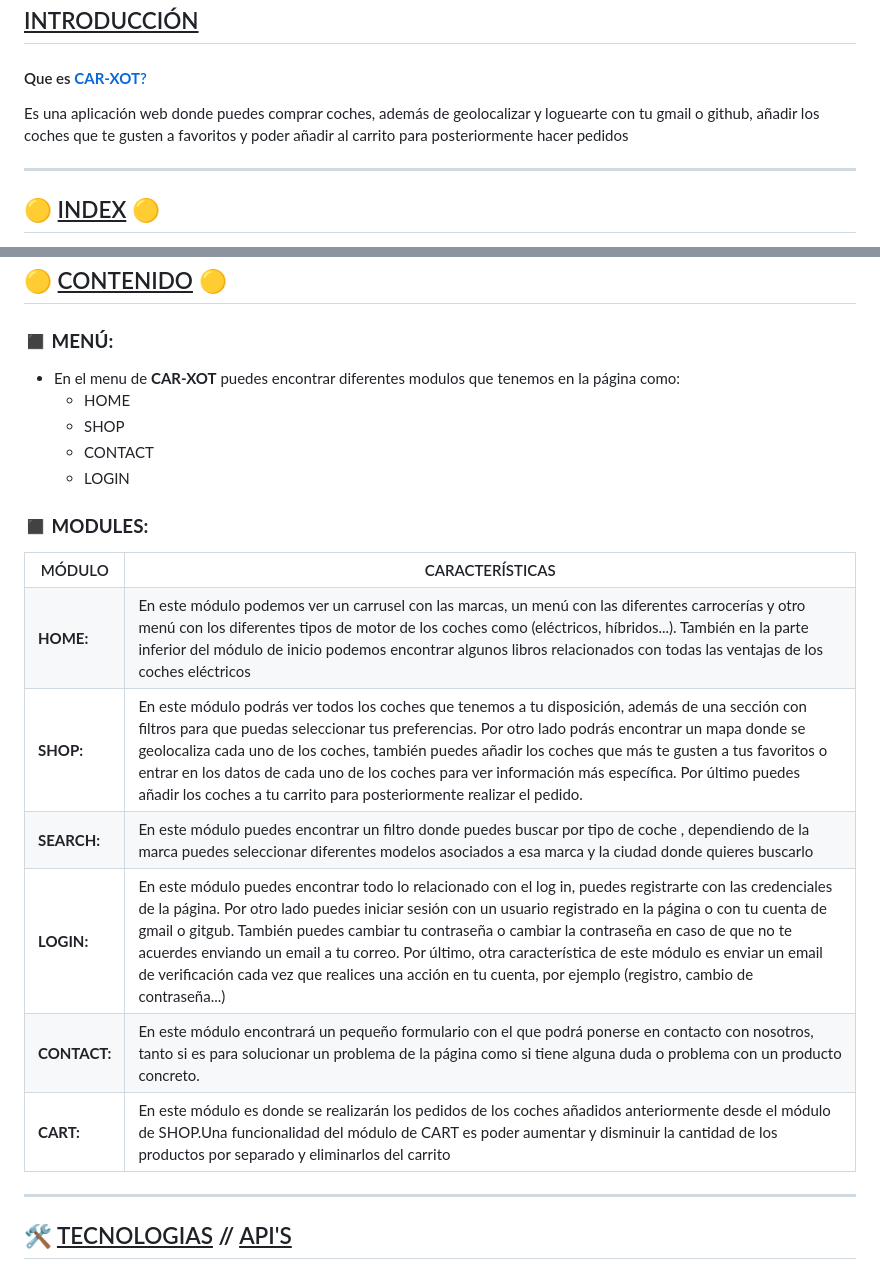
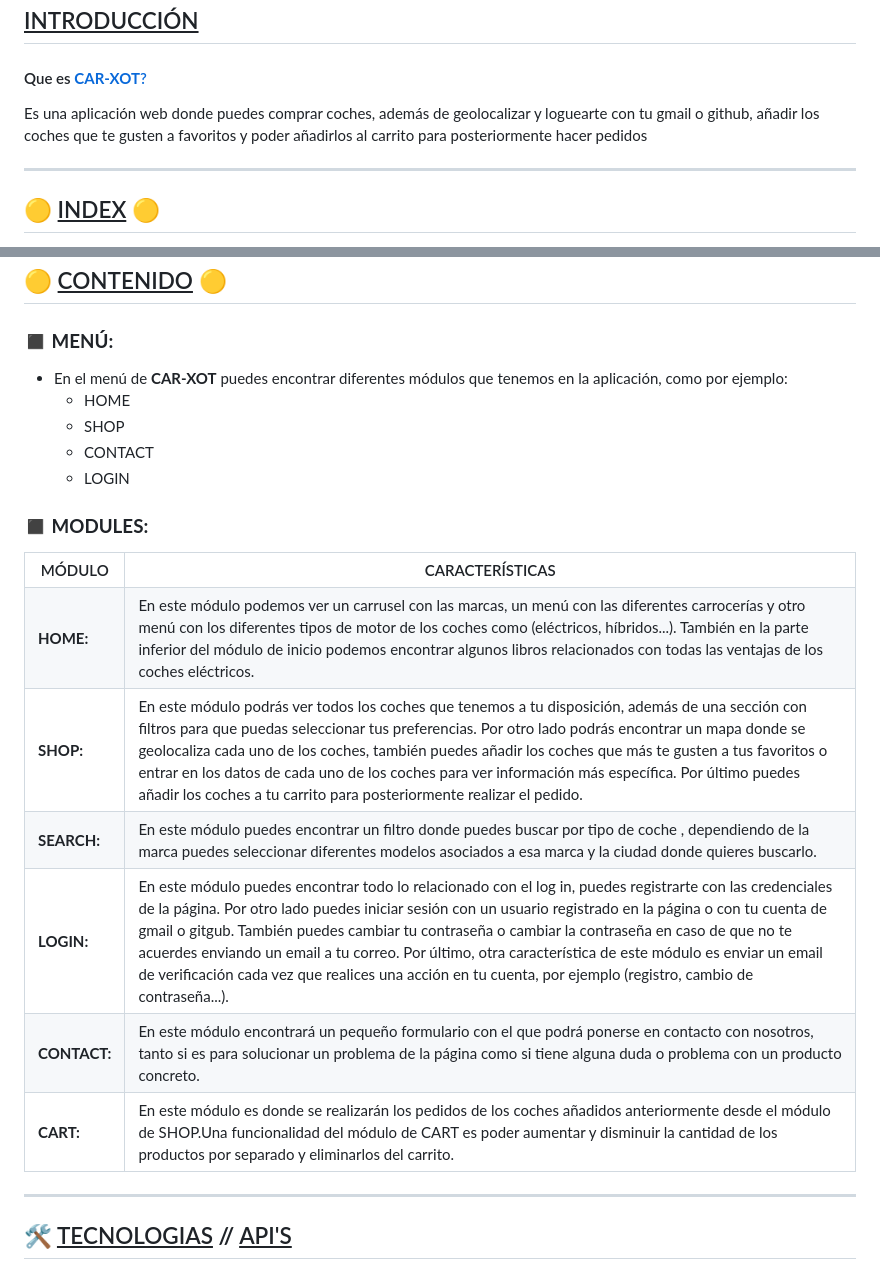
Before and after one commit to albertogomezz/CARXOT_Framework_PHP_OOP_MVC_jQuery, a Markdown page: README.md, 2 parts joined by grey strips. Rendered like a GitHub page.

```diff
--- a/README.md
+++ b/README.md
@@ -6,7 +6,7 @@
             href="https://github.com/albertogomezz/CARXOT_Framework_PHP_OOP_MVC_jQuery"><b
                 style="color:blue;"> CAR-XOT</b>?</a></h4>
     <p style="margin-top: -10px;">Es una aplicación web donde puedes comprar coches, además de geolocalizar y loguearte con tu gmail o github,
-        añadir los coches que te gusten a favoritos y poder añadir al carrito para posteriormente hacer pedidos</p>
+        añadir los coches que te gusten a favoritos y poder añadirlos al carrito para posteriormente hacer pedidos</p>
 </div>
 <hr>
 <h2 id="index">🟡 <u>INDEX</u> 🟡</h2>
@@ -34,7 +34,7 @@
     <h3 id="menu" style="font-family: serif;"><b>◼ MENÚ:</b></h3>
         <div>
             <ul>
-                <li>En el menu de <b style="color:blue;">CAR-XOT</b> puedes encontrar diferentes modulos que tenemos en la página como:</li>
+                <li>En el menú de <b style="color:blue;">CAR-XOT</b> puedes encontrar diferentes módulos que tenemos en la aplicación, como por ejemplo:</li>
                 <ul>
                     <li>HOME</li>
                     <li>SHOP</li>
@@ -52,7 +52,7 @@
             </tr>
             <tr>
                 <td style="color: orange;"><b>HOME:</b></td>
-                <td>En este módulo podemos ver un carrusel con las marcas, un menú con las diferentes carrocerías y otro menú con los diferentes tipos  de motor de los coches como (eléctricos, híbridos...). También en la parte inferior del módulo de inicio podemos encontrar algunos libros relacionados con todas las ventajas de los coches eléctricos</td>
+                <td>En este módulo podemos ver un carrusel con las marcas, un menú con las diferentes carrocerías y otro menú con los diferentes tipos  de motor de los coches como (eléctricos, híbridos...). También en la parte inferior del módulo de inicio podemos encontrar algunos libros relacionados con todas las ventajas de los coches eléctricos.</td>
             </tr>
             <tr>
                 <td style="color: orange;"><b>SHOP:</b></td>
@@ -60,11 +60,11 @@
             </tr>
             <tr>
                 <td style="color: orange;"><b>SEARCH:</b></td>
-                <td>En este módulo puedes encontrar un filtro donde puedes buscar por tipo de coche , dependiendo de la marca puedes seleccionar diferentes modelos asociados a esa marca y la ciudad donde quieres buscarlo</td>
+                <td>En este módulo puedes encontrar un filtro donde puedes buscar por tipo de coche , dependiendo de la marca puedes seleccionar diferentes modelos asociados a esa marca y la ciudad donde quieres buscarlo.</td>
             </tr>
             <tr>
                 <td style="color: orange;"><b>LOGIN:</b></td>
-                <td>En este módulo puedes encontrar todo lo relacionado con el log in, puedes registrarte con las credenciales de la página. Por otro lado puedes iniciar sesión con un usuario registrado en la página o con tu cuenta de gmail o gitgub. También puedes cambiar tu contraseña o cambiar la contraseña en caso de que no te acuerdes enviando un email a tu correo. Por último, otra característica de este módulo es enviar un email de verificación cada vez que realices una acción en tu cuenta, por ejemplo (registro, cambio de contraseña...)</td>
+                <td>En este módulo puedes encontrar todo lo relacionado con el log in, puedes registrarte con las credenciales de la página. Por otro lado puedes iniciar sesión con un usuario registrado en la página o con tu cuenta de gmail o gitgub. También puedes cambiar tu contraseña o cambiar la contraseña en caso de que no te acuerdes enviando un email a tu correo. Por último, otra característica de este módulo es enviar un email de verificación cada vez que realices una acción en tu cuenta, por ejemplo (registro, cambio de contraseña...).</td>
             </tr>
             <tr>
                 <td style="color: orange;"><b>CONTACT:</b></td>
@@ -72,7 +72,7 @@
             </tr>
             <tr>
                 <td style="color: orange;"><b>CART:</b></td>
-                <td>En este módulo es donde se realizarán los pedidos de los coches añadidos anteriormente desde el módulo de SHOP.Una funcionalidad del módulo de CART es poder aumentar y disminuir la cantidad de los productos por separado y eliminarlos del carrito</td>
+                <td>En este módulo es donde se realizarán los pedidos de los coches añadidos anteriormente desde el módulo de SHOP.Una funcionalidad del módulo de CART es poder aumentar y disminuir la cantidad de los productos por separado y eliminarlos del carrito.</td>
             </tr>
         </table>
     </div>
```
